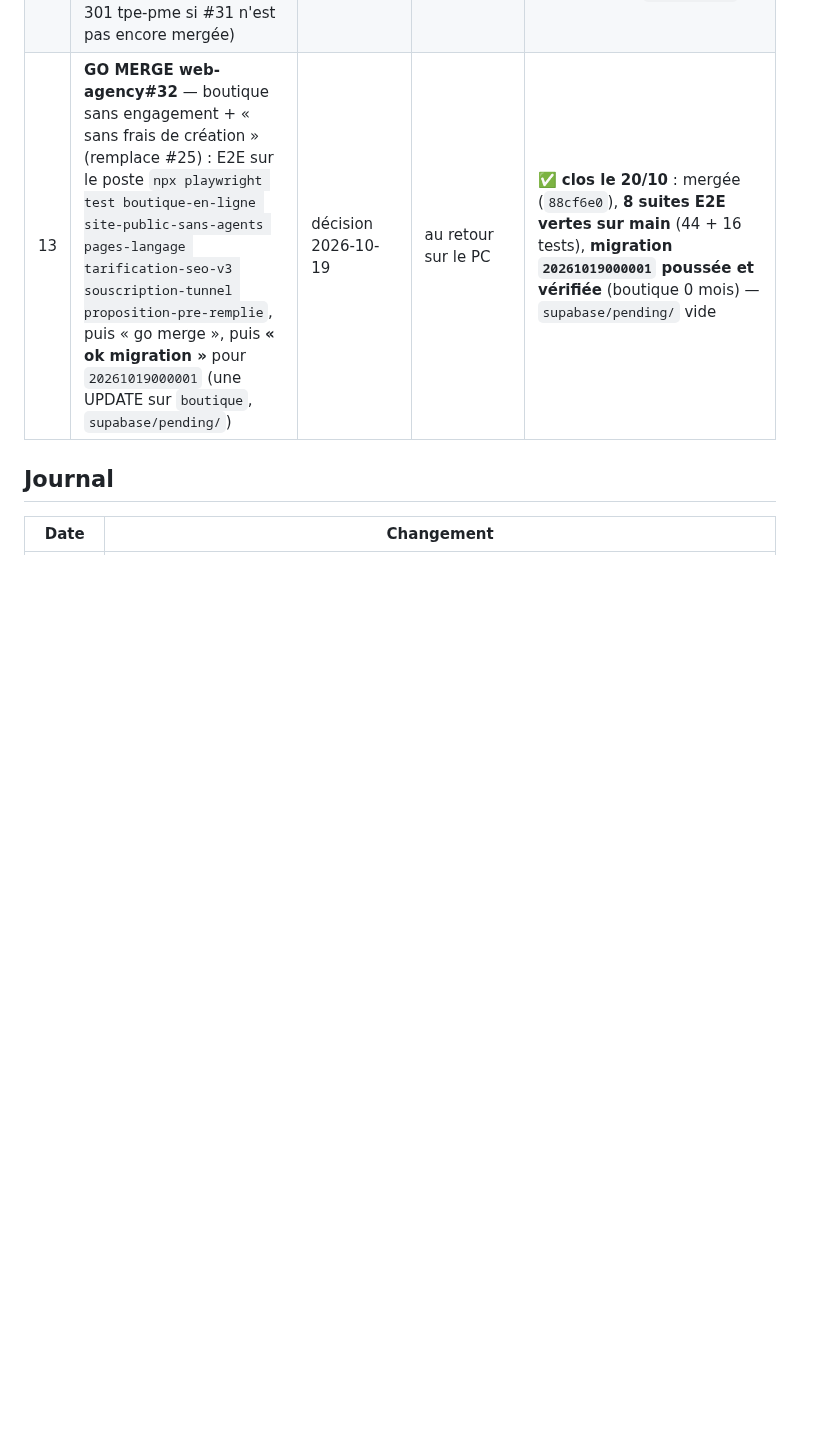
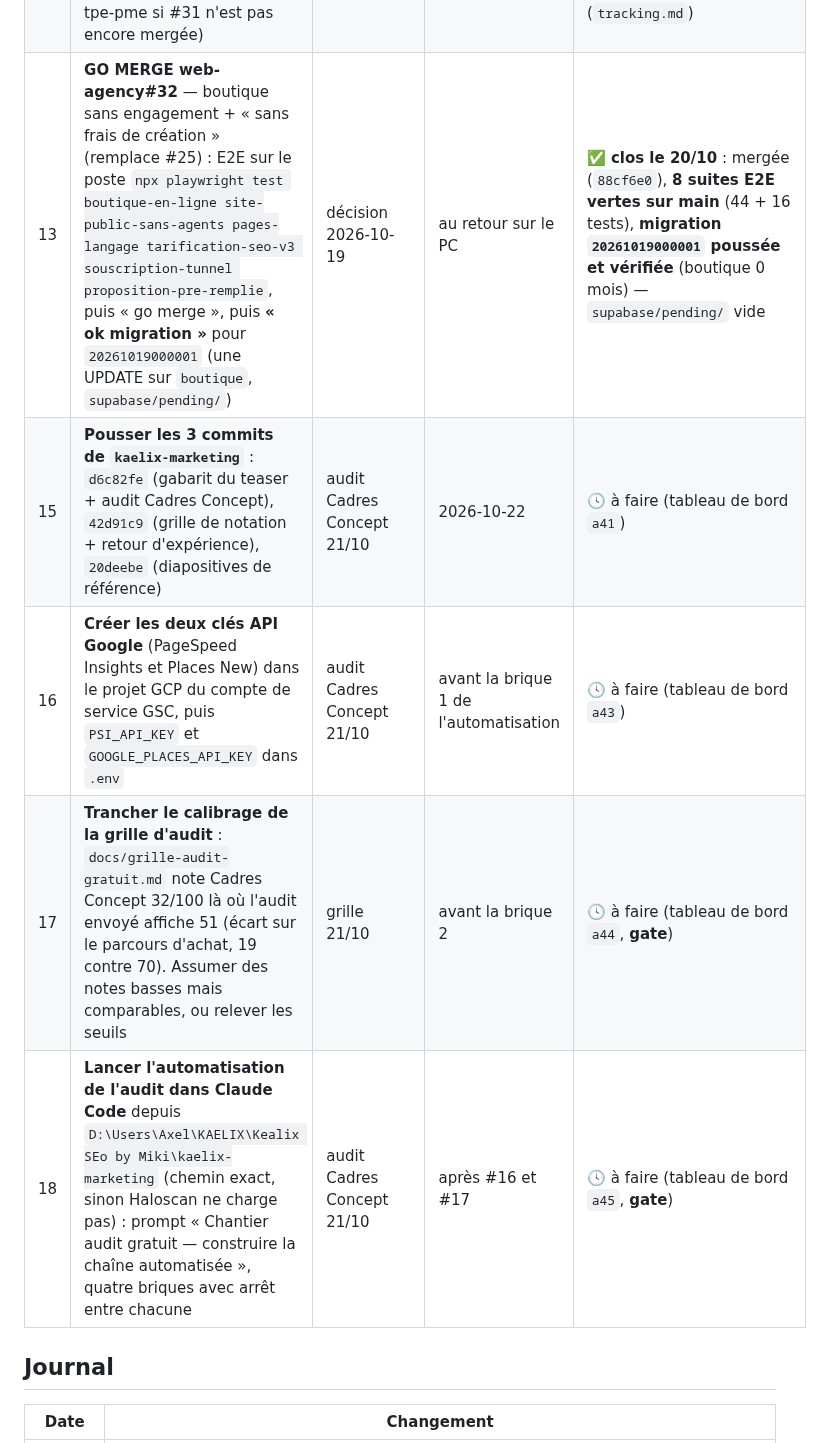
Before and after one commit to kaelix-agency/kaelix-marketing, a Markdown page: clients/kaelix/todo-operateur.md, the part around the change. Drawn GitHub-style; blank space fills up the shorter version.

Commit message:
kaelix: to-do opérateur — suites de l'audit Cadres Concept (envoi Miki, clés API, calibrage, automatisation)

```diff
--- a/clients/kaelix/todo-operateur.md
+++ b/clients/kaelix/todo-operateur.md
@@ -18,7 +18,12 @@
 | 10 | **Trancher web-agency#25** « Boutique sans engagement, sans frais de création argument n° 1 » (ouverte le 13/10, **pré-v6**, 66 fichiers, migration `20261013000001` en attente d'un « ok migration » jamais donné) : ① rebaser sur main (#28, #30, #31 — elle modifie 3 pages que #31 supprime → conflit certain), relire, « ok migration », GO MERGE · **ou** ② fermer. Si merge : **brief §1 et plan ligne 7** passent à « boutique 150 €/mois **sans engagement** » | revue 2026-10-19 (plan ②) | 2026-10-26 | ✅ **tranché le 19/10** : « sur les boutiques en ligne on reste sans engagement » → #25 fermée (inconciliable avec main), **refaite sur la v6 en PR web-agency#32** (preview vérifiée) — suite en #13 |
 | 11 | **Rattraper les contrôles empêchés en session interactive** (refusés par les permissions de la session planifiée) : ① `node scripts/posthog-fetch.mjs contacts --days 7` / `--days 28` / `pages --days 28` `--site https://kaelix.fr/` · ② Lighthouse mobile ×3 (`/`, `/tarifs`, `/services/site-vitrine`) après la correction LCP de #30 — la promesse « ≥ 90 mobile » de /garanties reste non vérifiée (audit 17/10 : 85 / 89). Ou : ajouter `posthog-fetch.mjs` et `npx lighthouse` à la liste blanche des sessions non interactives | revue 2026-10-19 (plan ④) | 2026-10-26 (weekly suivante) | 🕓 à faire |
 | 12 | **GO `/research kaelix` — accueil (ligne 1 du plan)** : famille « site internet TPE/PME », scroll-check chrome en session interactive, brief persisté dans `research/` avant le gate ; puis `/refresh` en novembre (même PR : 301 tpe-pme si #31 n'est pas encore mergée) | revue 2026-10-19 (plan ③) | **2026-10-30** (J-7 d'une production début novembre) | ✅ **clos le 22/10** : recherche (20/10), GO, `/refresh` → **PR web-agency#33 mergée le 22/10** (`3513d3e`, 7 suites E2E vertes, rebasée sur la v7, citation validée) — **J90 le 20/01/2027** (`tracking.md`) |
-| 13 | **GO MERGE web-agency#32** — boutique sans engagement + « sans frais de création » (remplace #25) : E2E sur le poste `npx playwright test boutique-en-ligne site-public-sans-agents pages-langage tarification-seo-v3 souscription-tunnel proposition-pre-remplie`, puis « go merge », puis **« ok migration »** pour `20261019000001` (une UPDATE sur `boutique`, `supabase/pending/`) | décision 2026-10-19 | au retour sur le PC | ✅ **clos le 20/10** : mergée (`88cf6e0`), **8 suites E2E vertes sur main** (44 + 16 tests), **migration `20261019000001` poussée et vérifiée** (boutique 0 mois) — `supabase/pending/` vide |
+| 13 | **GO MERGE web-agency#32** — boutique sans engagement + « sans frais de création » (remplace #25) : E2E sur le poste `npx playwright test boutique-en-ligne site-public-sans-agents pages-langage tarification-seo-v3 souscription-tunnel proposition-pre-remplie`, puis « go merge », puis **« ok migration »** pour `20261019000001` (une UPDATE sur `boutique`, `supabase/pending/`) | décision 2026-10-19 | au retour sur le PC | ✅ **clos le 20/10** : mergée (`88cf6e0`), **8 suites E2E vertes sur main** (44 + 16 tests), **migration `20261019000001` poussée et vérifiée** (boutique 0 mois) — `supabase/pending/` vide || 14 | **Envoyer le PowerPoint de l'audit à Mickael** : le brouillon est prêt dans Gmail (à mickael@kaelix.fr, objet « Audit Cadres Concept — je présente demain ») ; exporter le .pptx depuis le menu Partager de la présentation, l'attacher, envoyer | audit Cadres Concept 21/10 | **2026-10-22**, avant la présentation | 🕓 à faire (tableau de bord `a40`) |
+| 15 | **Pousser les 3 commits de `kaelix-marketing`** : `d6c82fe` (gabarit du teaser + audit Cadres Concept), `42d91c9` (grille de notation + retour d'expérience), `20deebe` (diapositives de référence) | audit Cadres Concept 21/10 | 2026-10-22 | 🕓 à faire (tableau de bord `a41`) |
+| 16 | **Créer les deux clés API Google** (PageSpeed Insights et Places New) dans le projet GCP du compte de service GSC, puis `PSI_API_KEY` et `GOOGLE_PLACES_API_KEY` dans `.env` | audit Cadres Concept 21/10 | avant la brique 1 de l'automatisation | 🕓 à faire (tableau de bord `a43`) |
+| 17 | **Trancher le calibrage de la grille d'audit** : `docs/grille-audit-gratuit.md` note Cadres Concept 32/100 là où l'audit envoyé affiche 51 (écart sur le parcours d'achat, 19 contre 70). Assumer des notes basses mais comparables, ou relever les seuils | grille 21/10 | avant la brique 2 | 🕓 à faire (tableau de bord `a44`, **gate**) |
+| 18 | **Lancer l'automatisation de l'audit dans Claude Code** depuis `D:\Users\Axel\KAELIX\Kealix SEo by Miki\kaelix-marketing` (chemin exact, sinon Haloscan ne charge pas) : prompt « Chantier audit gratuit — construire la chaîne automatisée », quatre briques avec arrêt entre chacune | audit Cadres Concept 21/10 | après #16 et #17 | 🕓 à faire (tableau de bord `a45`, **gate**) |
+
 
 ## Journal
 
```
